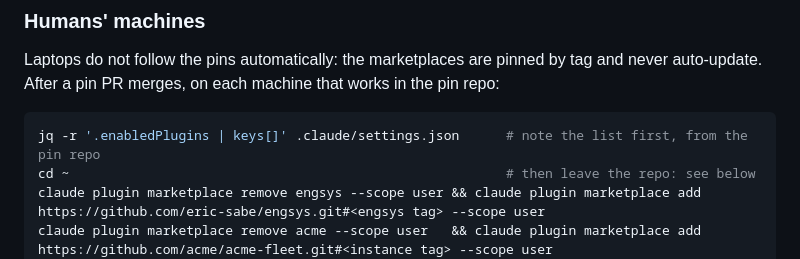
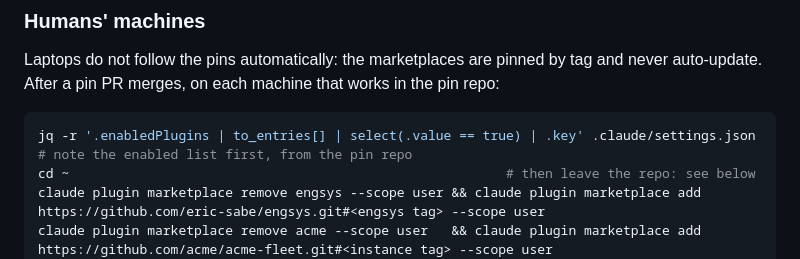
Before and after one commit to eric-sabe/engsys, a Markdown page: docs/fleet-guide.md, the part around the change. Rendered like a GitHub page.

Commit message:
docs(fleet): list only enabled plugins in the humans' re-pin steps
Co-Authored-By: Claude Opus 5.5 <noreply@anthropic.com>
Claude-Session: https://claude.ai/code/session_01QTFswBdynMVL6Uyc6YZxVC

````diff
--- a/docs/fleet-guide.md
+++ b/docs/fleet-guide.md
@@ -1140,7 +1140,7 @@ Laptops do not follow the pins automatically: the marketplaces are pinned by tag
 After a pin PR merges, on each machine that works in the pin repo:
 
 ```bash
-jq -r '.enabledPlugins | keys[]' .claude/settings.json      # note the list first, from the pin repo
+jq -r '.enabledPlugins | to_entries[] | select(.value == true) | .key' .claude/settings.json   # note the enabled list first, from the pin repo
 cd ~                                                        # then leave the repo: see below
 claude plugin marketplace remove engsys --scope user && claude plugin marketplace add https://github.com/eric-sabe/engsys.git#<engsys tag> --scope user
 claude plugin marketplace remove acme --scope user   && claude plugin marketplace add https://github.com/acme/acme-fleet.git#<instance tag> --scope user
````
